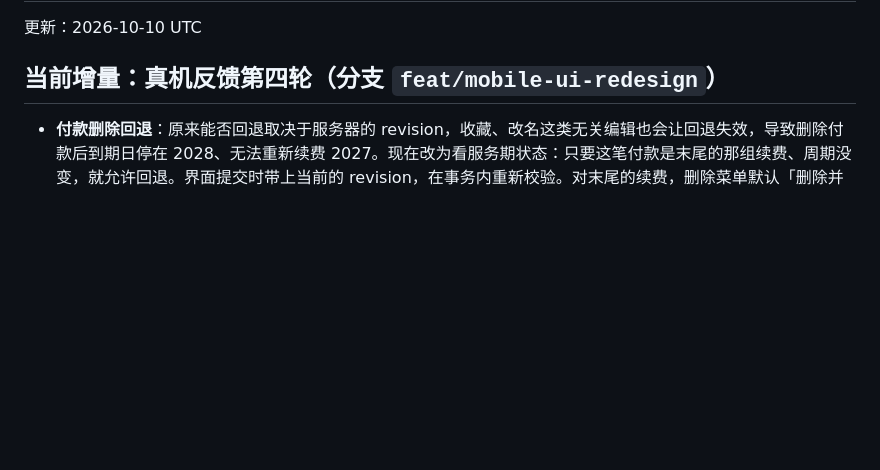
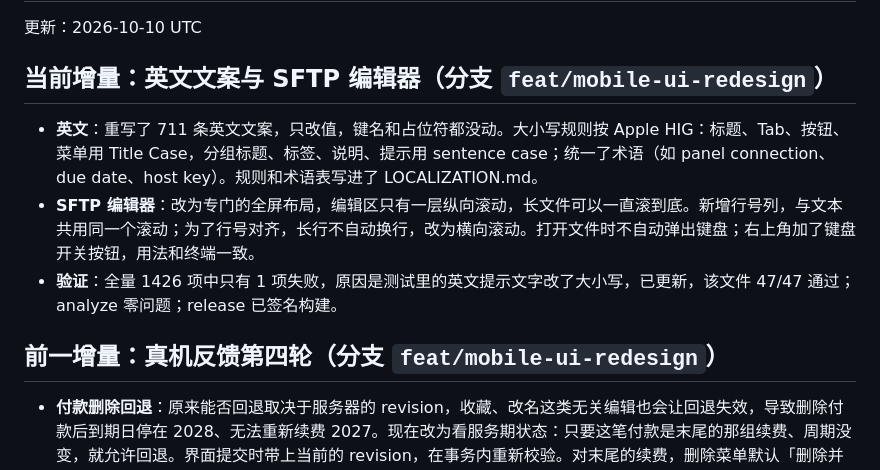
Before and after one commit to zqcli/vps-tell-you, a Markdown page: docs/STATUS.md, the part around the change. GitHub-like rendering; blank space fills up the shorter version.

Commit message:
docs: record English copy pass and SFTP editor fixes

```diff
--- a/docs/STATUS.md
+++ b/docs/STATUS.md
@@ -2,7 +2,13 @@
 
 更新：2026-10-10 UTC
 
-## 当前增量：真机反馈第四轮（分支 `feat/mobile-ui-redesign`）
+## 当前增量：英文文案与 SFTP 编辑器（分支 `feat/mobile-ui-redesign`）
+
+- **英文**：重写了 711 条英文文案，只改值，键名和占位符都没动。大小写规则按 Apple HIG：标题、Tab、按钮、菜单用 Title Case，分组标题、标签、说明、提示用 sentence case；统一了术语（如 panel connection、due date、host key）。规则和术语表写进了 LOCALIZATION.md。
+- **SFTP 编辑器**：改为专门的全屏布局，编辑区只有一层纵向滚动，长文件可以一直滚到底。新增行号列，与文本共用同一个滚动；为了行号对齐，长行不自动换行，改为横向滚动。打开文件时不自动弹出键盘；右上角加了键盘开关按钮，用法和终端一致。
+- **验证**：全量 1426 项中只有 1 项失败，原因是测试里的英文提示文字改了大小写，已更新，该文件 47/47 通过；analyze 零问题；release 已签名构建。
+
+## 前一增量：真机反馈第四轮（分支 `feat/mobile-ui-redesign`）
 
 - **付款删除回退**：原来能否回退取决于服务器的 revision，收藏、改名这类无关编辑也会让回退失效，导致删除付款后到期日停在 2028、无法重新续费 2027。现在改为看服务期状态：只要这笔付款是末尾的那组续费、周期没变，就允许回退。界面提交时带上当前的 revision，在事务内重新校验。对末尾的续费，删除菜单默认「删除并回退到期日」；不是末尾的，只能删除记录，并说明需要先删除后面的续费。已经处于「付款已删除但服务期还在」状态的数据，详情页和付款列表会显示琥珀色横幅，确认后用 `rollbackOrphanTerm` 修复。
 - **终端智能高亮**：客户端按语义上色，包括提示符、IP、URL、路径、数字和单位、日期、错误 / 警告 / 成功关键字、HTTP 状态码、`ls -l` 文件类型等。只给默认颜色的单元格上色，远端发来的 ANSI 颜色保持不变；不改动文本，也不收发任何额外字节；vim、top 这类全屏程序不处理；只处理视口附近的行，有时间预算。可在终端 ⋯「配色与高亮」中开关。
```
